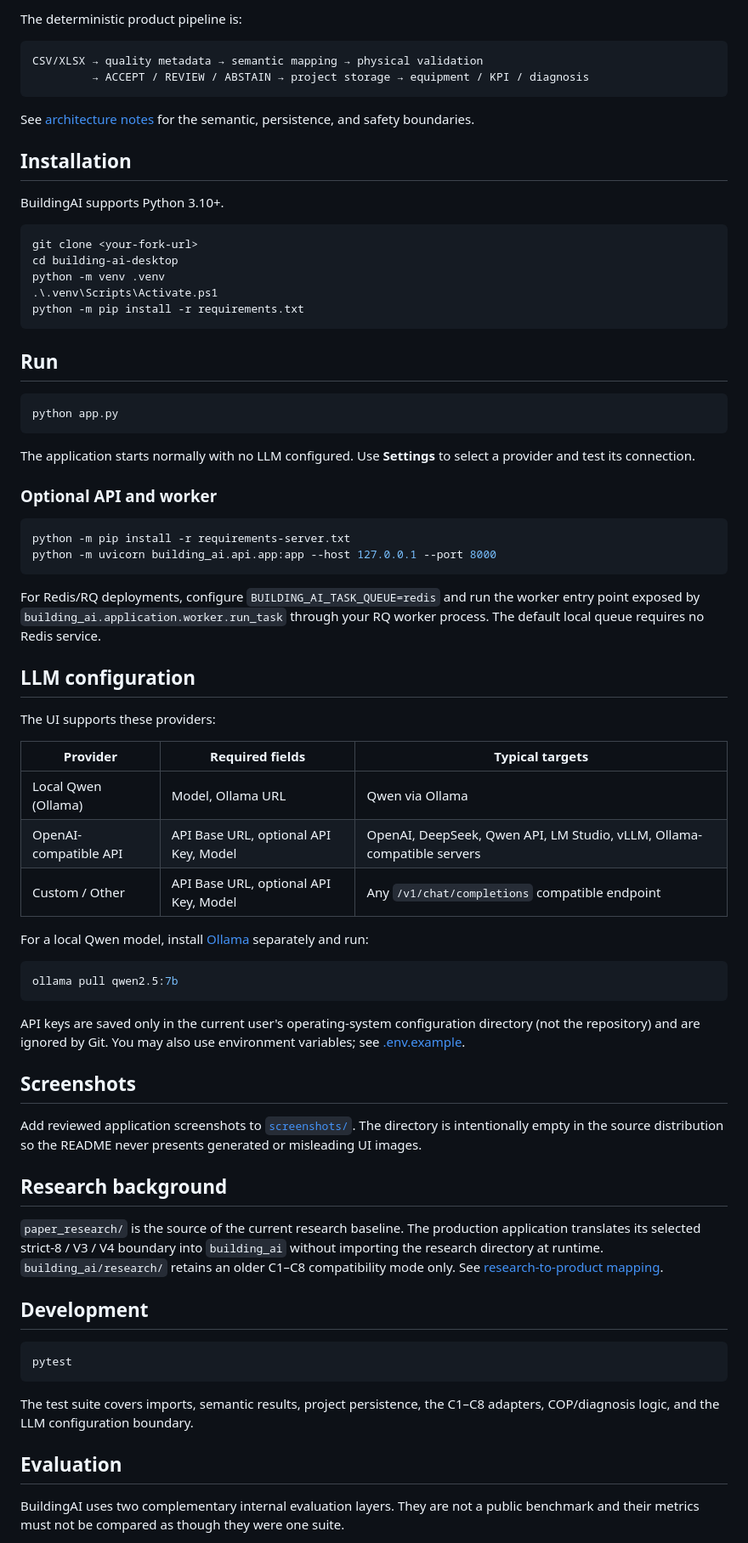
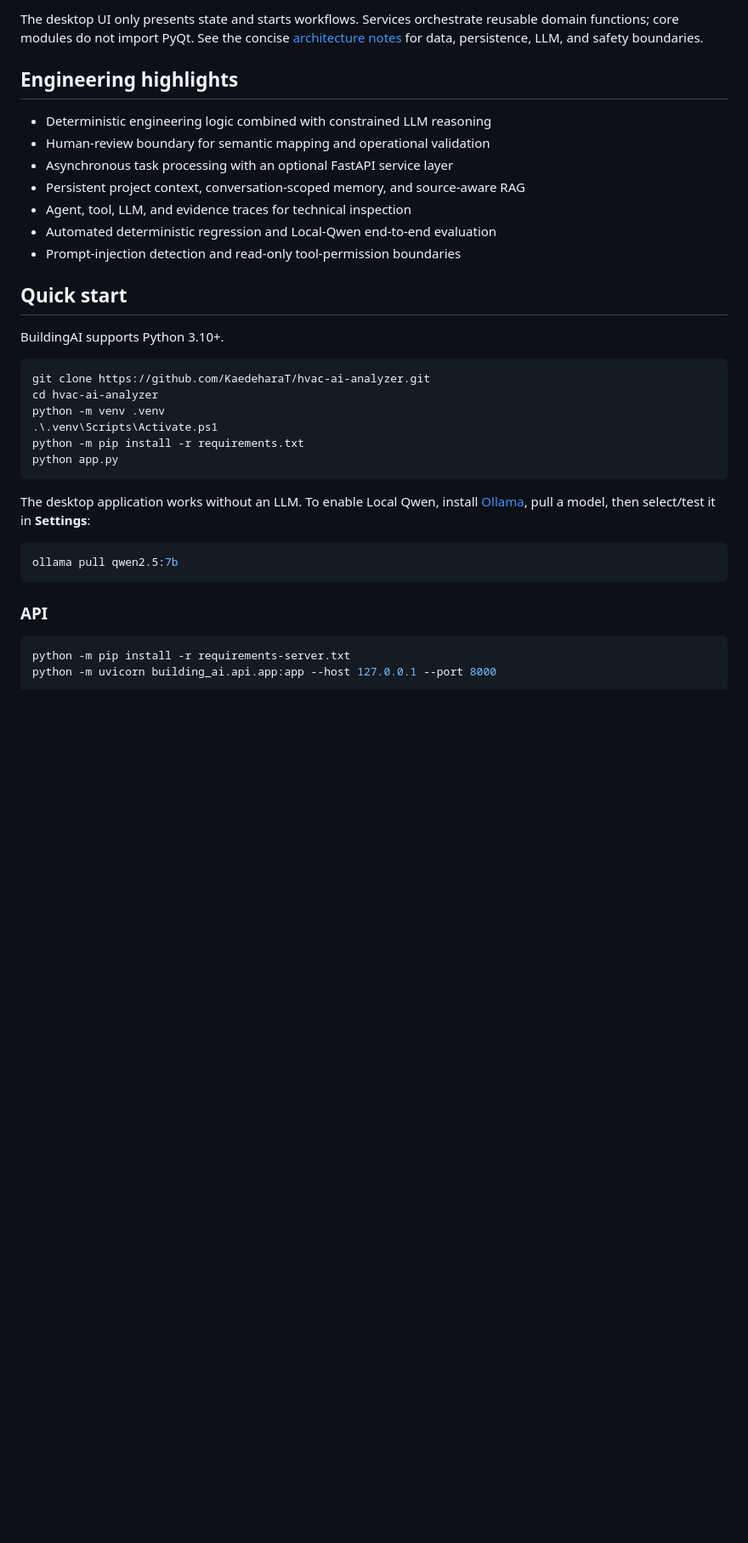
Before and after one commit to KaedeharaT/hvac-ai-analyzer, a Markdown page: README.md, the part around one of its changes. Shown at 85% size. Rendered like a GitHub page; blank space fills up the shorter version.

Commit message:
docs: redesign BuildingAI project showcase README

````diff
--- a/README.md
+++ b/README.md
@@ -24,80 +181,40 @@ PyQt5 desktop UI → Services → Core / domain models → SQLite + Parquet
 ```
 
-The deterministic product pipeline is:
+The desktop UI only presents state and starts workflows. Services orchestrate reusable domain functions; core modules do not import PyQt. See the concise [architecture notes](docs/architecture.md) for data, persistence, LLM, and safety boundaries.
 
-```text
-CSV/XLSX → quality metadata → semantic mapping → physical validation
-         → ACCEPT / REVIEW / ABSTAIN → project storage → equipment / KPI / diagnosis
-```
+## Engineering highlights
 
-See [architecture notes](docs/architecture.md) for the semantic, persistence, and safety boundaries.
+- Deterministic engineering logic combined with constrained LLM reasoning
+- Human-review boundary for semantic mapping and operational validation
+- Asynchronous task processing with an optional FastAPI service layer
+- Persistent project context, conversation-scoped memory, and source-aware RAG
+- Agent, tool, LLM, and evidence traces for technical inspection
+- Automated deterministic regression and Local-Qwen end-to-end evaluation
+- Prompt-injection detection and read-only tool-permission boundaries
 
-## Installation
+## Quick start
 
 BuildingAI supports Python 3.10+.
 
 ```powershell
-git clone <your-fork-url>
-cd building-ai-desktop
+git clone https://github.com/KaedeharaT/hvac-ai-analyzer.git
+cd hvac-ai-analyzer
 python -m venv .venv
 .\.venv\Scripts\Activate.ps1
 python -m pip install -r requirements.txt
-```
-
-## Run
-
-```powershell
 python app.py
 ```
 
-The application starts normally with no LLM configured. Use **Settings** to select a provider and test its connection.
+The desktop application works without an LLM. To enable Local Qwen, install [Ollama](https://ollama.com/), pull a model, then select/test it in **Settings**:
 
-### Optional API and worker
+```powershell
+ollama pull qwen2.5:7b
+```
+
+### API
 
 ```powershell
 python -m pip install -r requirements-server.txt
 python -m uvicorn building_ai.api.app:app --host 127.0.0.1 --port 8000
 ```
 
-For Redis/RQ deployments, configure `BUILDING_AI_TASK_QUEUE=redis` and run the
-worker entry point exposed by `building_ai.application.worker.run_task` through
-your RQ worker process. The default local queue requires no Redis service.
-
-## LLM configuration
-
-The UI supports these providers:
-
-| Provider | Required fields | Typical targets |
-| --- | --- | --- |
-| Local Qwen (Ollama) | Model, Ollama URL | Qwen via Ollama |
-| OpenAI-compatible API | API Base URL, optional API Key, Model | OpenAI, DeepSeek, Qwen API, LM Studio, vLLM, Ollama-compatible servers |
-| Custom / Other | API Base URL, optional API Key, Model | Any `/v1/chat/completions` compatible endpoint |
-
-For a local Qwen model, install [Ollama](https://ollama.com/) separately and run:
-
-```powershell
-ollama pull qwen2.5:7b
-```
-
-API keys are saved only in the current user's operating-system configuration directory (not the repository) and are ignored by Git. You may also use environment variables; see [.env.example](.env.example).
-
-## Screenshots
-
-Add reviewed application screenshots to [`screenshots/`](screenshots/). The directory is intentionally empty in the source distribution so the README never presents generated or misleading UI images.
-
-## Research background
-
-`paper_research/` is the source of the current research baseline. The production application translates its selected strict-8 / V3 / V4 boundary into `building_ai` without importing the research directory at runtime. `building_ai/research/` retains an older C1–C8 compatibility mode only. See [research-to-product mapping](docs/research_to_product.md).
-
-## Development
-
-```powershell
-pytest
-```
-
-The test suite covers imports, semantic results, project persistence, the C1–C8 adapters, COP/diagnosis logic, and the LLM configuration boundary.
-
-## Evaluation
-
-BuildingAI uses two complementary internal evaluation layers. They are not a public benchmark and their metrics must not be compared as though they were one suite.
-
````
Also changed, not shown: other parts of README.md (+201 -62 lines), README_zh.md (added, +183 -0 lines), docs/images/ai-assistant.png (added), docs/images/dashboard.png (added), docs/images/energy-analysis.png (added), docs/images/knowledge-base.png (added), 1 other file.
